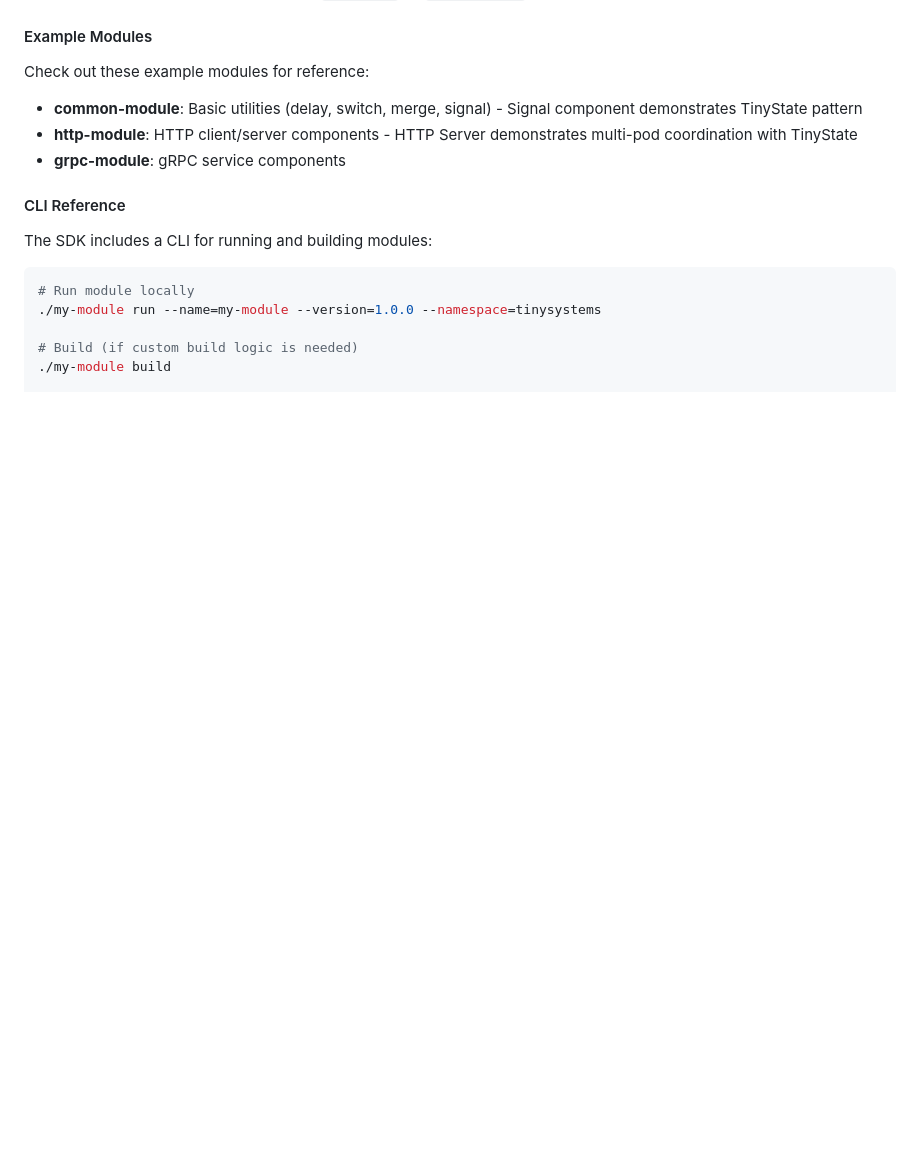
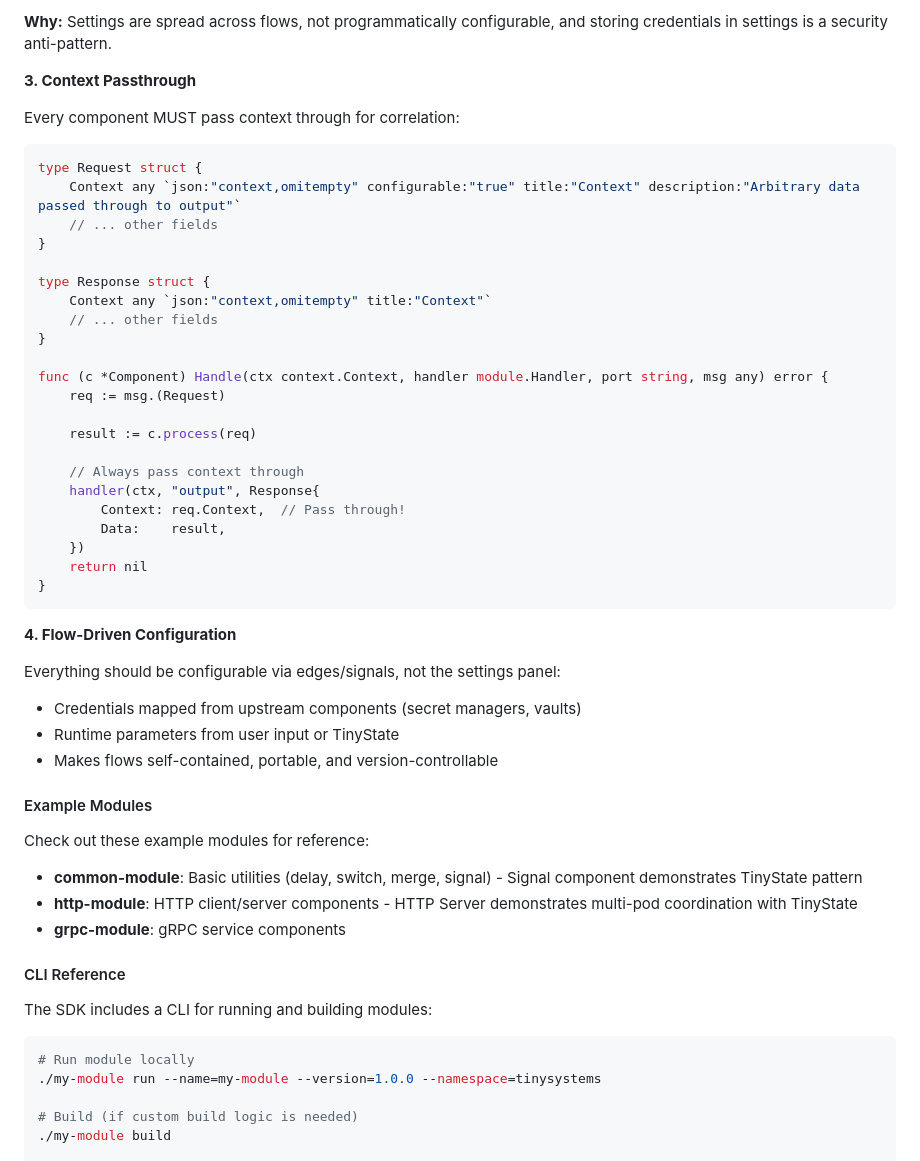
Before and after one commit to tiny-systems/module, a Markdown page: README.md, the part around one of its changes. Rendered like a GitHub page; blank space fills up the shorter version.

````diff
--- a/README.md
+++ b/README.md
@@ -1078,3 +1169,41 @@ All component names must follow a consistent naming pattern using `snake_case`:
+**Why:** Settings are spread across flows, not programmatically configurable, and storing credentials in settings is a security anti-pattern.
+
+**3. Context Passthrough**
+
+Every component MUST pass context through for correlation:
+
+```go
+type Request struct {
+    Context any `json:"context,omitempty" configurable:"true" title:"Context" description:"Arbitrary data passed through to output"`
+    // ... other fields
+}
+
+type Response struct {
+    Context any `json:"context,omitempty" title:"Context"`
+    // ... other fields
+}
+
+func (c *Component) Handle(ctx context.Context, handler module.Handler, port string, msg any) error {
+    req := msg.(Request)
+
+    result := c.process(req)
+
+    // Always pass context through
+    handler(ctx, "output", Response{
+        Context: req.Context,  // Pass through!
+        Data:    result,
+    })
+    return nil
+}
+```
+
+**4. Flow-Driven Configuration**
+
+Everything should be configurable via edges/signals, not the settings panel:
+- Credentials mapped from upstream components (secret managers, vaults)
+- Runtime parameters from user input or TinyState
+- Makes flows self-contained, portable, and version-controllable
+
 #### Example Modules
 
 Check out these example modules for reference:
````
Also changed, not shown: other parts of README.md (+91 -0 lines).
